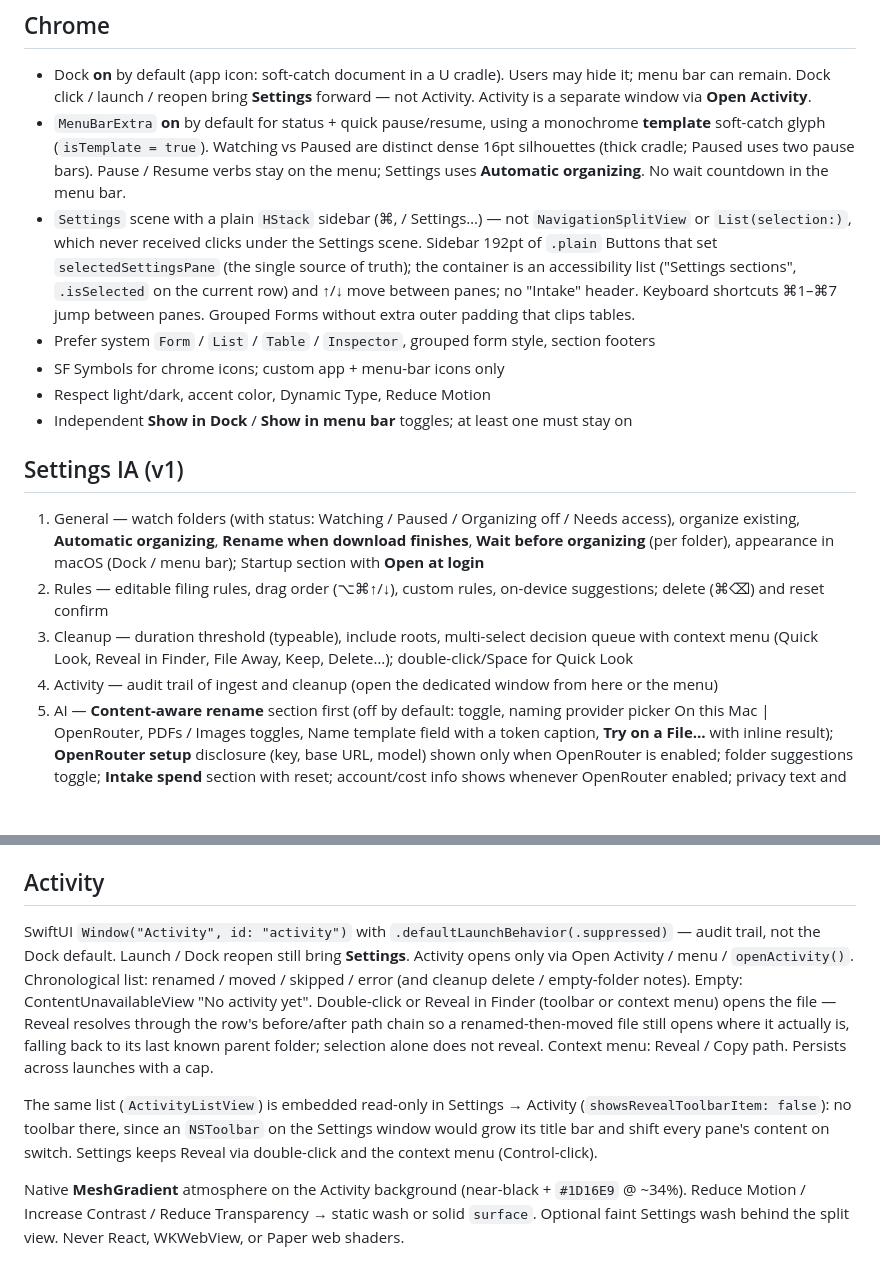
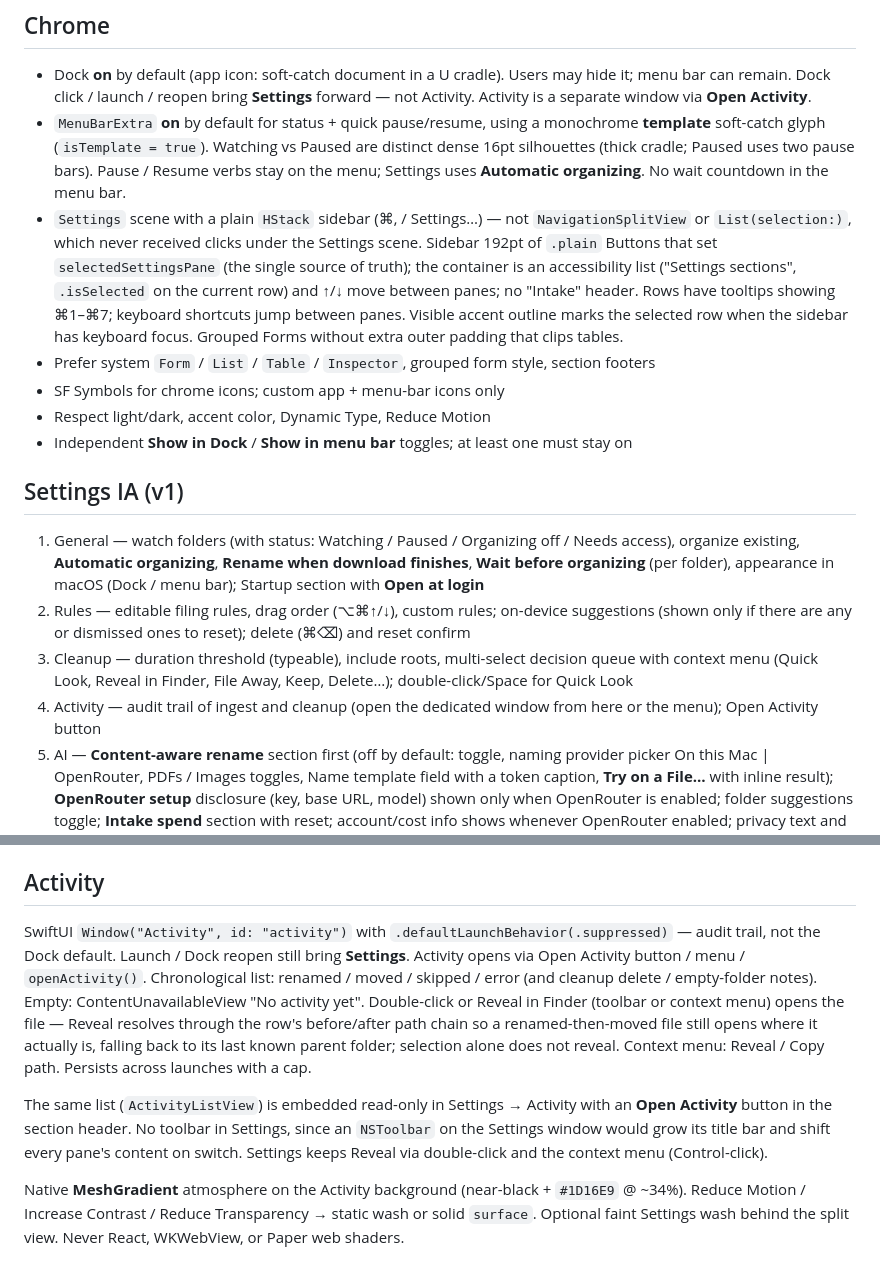
Before and after one commit to intelligentrascal/intake, a Markdown page: docs/DESIGN.md, 2 parts joined by grey strips. Rendered like a GitHub page; blank space fills up the shorter version.

```diff
--- a/docs/DESIGN.md
+++ b/docs/DESIGN.md
@@ -11,7 +11,7 @@
 
 - Dock **on** by default (app icon: soft-catch document in a U cradle). Users may hide it; menu bar can remain. Dock click / launch / reopen bring **Settings** forward — not Activity. Activity is a separate window via **Open Activity**.
 - `MenuBarExtra` **on** by default for status + quick pause/resume, using a monochrome **template** soft-catch glyph (`isTemplate = true`). Watching vs Paused are distinct dense 16pt silhouettes (thick cradle; Paused uses two pause bars). Pause / Resume verbs stay on the menu; Settings uses **Automatic organizing**. No wait countdown in the menu bar.
-- `Settings` scene with a plain `HStack` sidebar (⌘, / Settings…) — not `NavigationSplitView` or `List(selection:)`, which never received clicks under the Settings scene. Sidebar 192pt of `.plain` Buttons that set `selectedSettingsPane` (the single source of truth); the container is an accessibility list ("Settings sections", `.isSelected` on the current row) and ↑/↓ move between panes; no "Intake" header. Keyboard shortcuts ⌘1–⌘7 jump between panes. Grouped Forms without extra outer padding that clips tables.
+- `Settings` scene with a plain `HStack` sidebar (⌘, / Settings…) — not `NavigationSplitView` or `List(selection:)`, which never received clicks under the Settings scene. Sidebar 192pt of `.plain` Buttons that set `selectedSettingsPane` (the single source of truth); the container is an accessibility list ("Settings sections", `.isSelected` on the current row) and ↑/↓ move between panes; no "Intake" header. Rows have tooltips showing ⌘1–⌘7; keyboard shortcuts jump between panes. Visible accent outline marks the selected row when the sidebar has keyboard focus. Grouped Forms without extra outer padding that clips tables.
 - Prefer system `Form` / `List` / `Table` / `Inspector`, grouped form style, section footers
 - SF Symbols for chrome icons; custom app + menu-bar icons only
 - Respect light/dark, accent color, Dynamic Type, Reduce Motion
@@ -20,9 +20,9 @@
 ## Settings IA (v1)
 
 1. General — watch folders (with status: Watching / Paused / Organizing off / Needs access), organize existing, **Automatic organizing**, **Rename when download finishes**, **Wait before organizing** (per folder), appearance in macOS (Dock / menu bar); Startup section with **Open at login**
-2. Rules — editable filing rules, drag order (⌥⌘↑/↓), custom rules, on-device suggestions; delete (⌘⌫) and reset confirm
+2. Rules — editable filing rules, drag order (⌥⌘↑/↓), custom rules; on-device suggestions (shown only if there are any or dismissed ones to reset); delete (⌘⌫) and reset confirm
 3. Cleanup — duration threshold (typeable), include roots, multi-select decision queue with context menu (Quick Look, Reveal in Finder, File Away, Keep, Delete…); double-click/Space for Quick Look
-4. Activity — audit trail of ingest and cleanup (open the dedicated window from here or the menu)
+4. Activity — audit trail of ingest and cleanup (open the dedicated window from here or the menu); Open Activity button
 5. AI — **Content-aware rename** section first (off by default: toggle, naming provider picker On this Mac | OpenRouter, PDFs / Images toggles, Name template field with a token caption, **Try on a File…** with inline result); **OpenRouter setup** disclosure (key, base URL, model) shown only when OpenRouter is enabled; folder suggestions toggle; **Intake spend** section with reset; account/cost info shows whenever OpenRouter enabled; privacy text and "file contents leave this Mac" line are provider-conditional
 6. About — license, links; privacy text describes actual data flow based on selected naming provider
 7. Feedback — email field notes it's included in public GitHub issue
@@ -41,9 +41,9 @@ General → Organizing, next to Automatic organizing / Wait before organizing. N
 
 ## Activity
 
-SwiftUI `Window("Activity", id: "activity")` with `.defaultLaunchBehavior(.suppressed)` — audit trail, not the Dock default. Launch / Dock reopen still bring **Settings**. Activity opens only via Open Activity / menu / `openActivity()`. Chronological list: renamed / moved / skipped / error (and cleanup delete / empty-folder notes). Empty: ContentUnavailableView "No activity yet". Double-click or Reveal in Finder (toolbar or context menu) opens the file — Reveal resolves through the row's before/after path chain so a renamed-then-moved file still opens where it actually is, falling back to its last known parent folder; selection alone does not reveal. Context menu: Reveal / Copy path. Persists across launches with a cap.
+SwiftUI `Window("Activity", id: "activity")` with `.defaultLaunchBehavior(.suppressed)` — audit trail, not the Dock default. Launch / Dock reopen still bring **Settings**. Activity opens via Open Activity button / menu / `openActivity()`. Chronological list: renamed / moved / skipped / error (and cleanup delete / empty-folder notes). Empty: ContentUnavailableView "No activity yet". Double-click or Reveal in Finder (toolbar or context menu) opens the file — Reveal resolves through the row's before/after path chain so a renamed-then-moved file still opens where it actually is, falling back to its last known parent folder; selection alone does not reveal. Context menu: Reveal / Copy path. Persists across launches with a cap.
 
-The same list (`ActivityListView`) is embedded read-only in Settings → Activity (`showsRevealToolbarItem: false`): no toolbar there, since an `NSToolbar` on the Settings window would grow its title bar and shift every pane's content on switch. Settings keeps Reveal via double-click and the context menu (Control-click).
+The same list (`ActivityListView`) is embedded read-only in Settings → Activity with an **Open Activity** button in the section header. No toolbar in Settings, since an `NSToolbar` on the Settings window would grow its title bar and shift every pane's content on switch. Settings keeps Reveal via double-click and the context menu (Control-click).
 
 Native **MeshGradient** atmosphere on the Activity background (near-black + `#1D16E9` @ ~34%). Reduce Motion / Increase Contrast / Reduce Transparency → static wash or solid `surface`. Optional faint Settings wash behind the split view. Never React, WKWebView, or Paper web shaders.
 
```
Also changed, not shown: docs/PRODUCT.md (+4 -4 lines).
